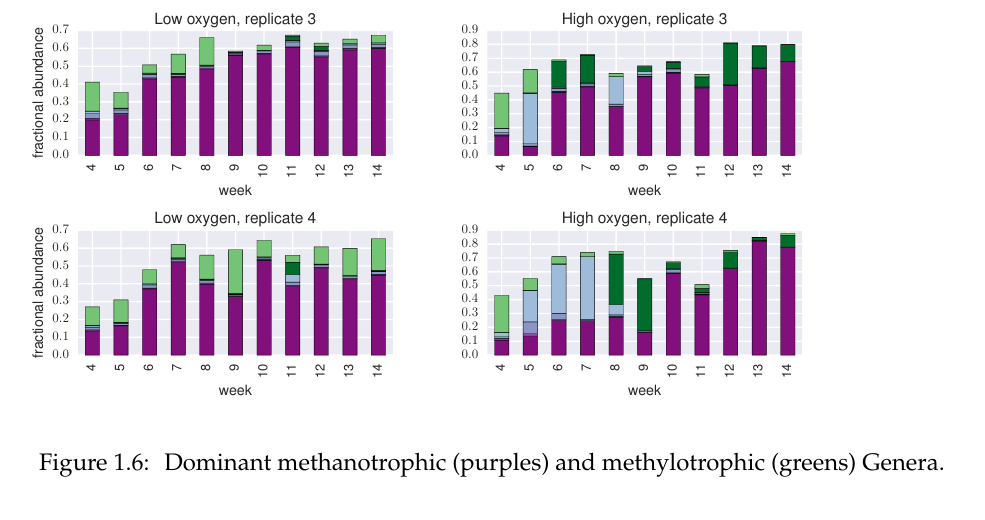
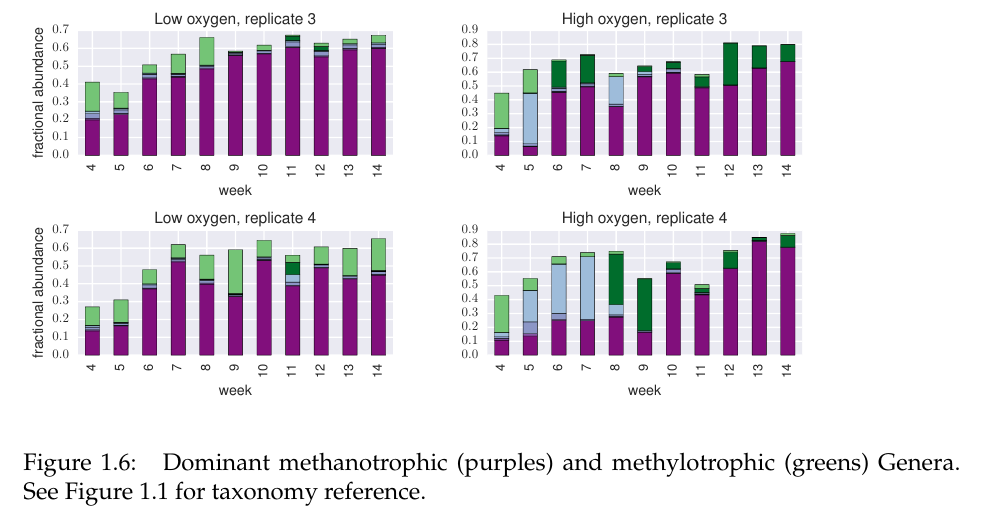
Before and after one commit to JanetMatsen/thesis, a LaTeX thesis (uwthesis.tex, which reads tex/chapter2/community_analysis.tex): part of page 30 of 45, cut so that both start at the same text. Compiled offline with pdfLaTeX.

Commit message:
updated ch2 bar plots

```diff
--- a/tex/chapter2/community_analysis.tex
+++ b/tex/chapter2/community_analysis.tex
@@ -486,7 +486,8 @@ The code described is synced with GitHub:
     \includegraphics[width=1.0\textwidth]{./tex/chapter2/figures/170313_methanotroph_methylotroph_taxa--portrait.pdf}  % ElvizAnalysis
     \begin{singlespace}
     \caption[Dominant methanotrophic and methylotrophic Genera.]{
-        Dominant methanotrophic (purples) and methylotrophic (greens) Genera.}
+        Dominant methanotrophic (purples) and methylotrophic (greens) Genera.
+        See Figure \ref{fig:taxonomy} for taxonomy reference.}
     \label{fig:dominant_genera}
     \end{singlespace}
 \end{figure}
```
Also changed, not shown: tex/chapter2/figures/170313_methanotroph_methylotroph_taxa--portrait.pdf, tex/chapter2/figures/170413_4_main_groups.pdf.
